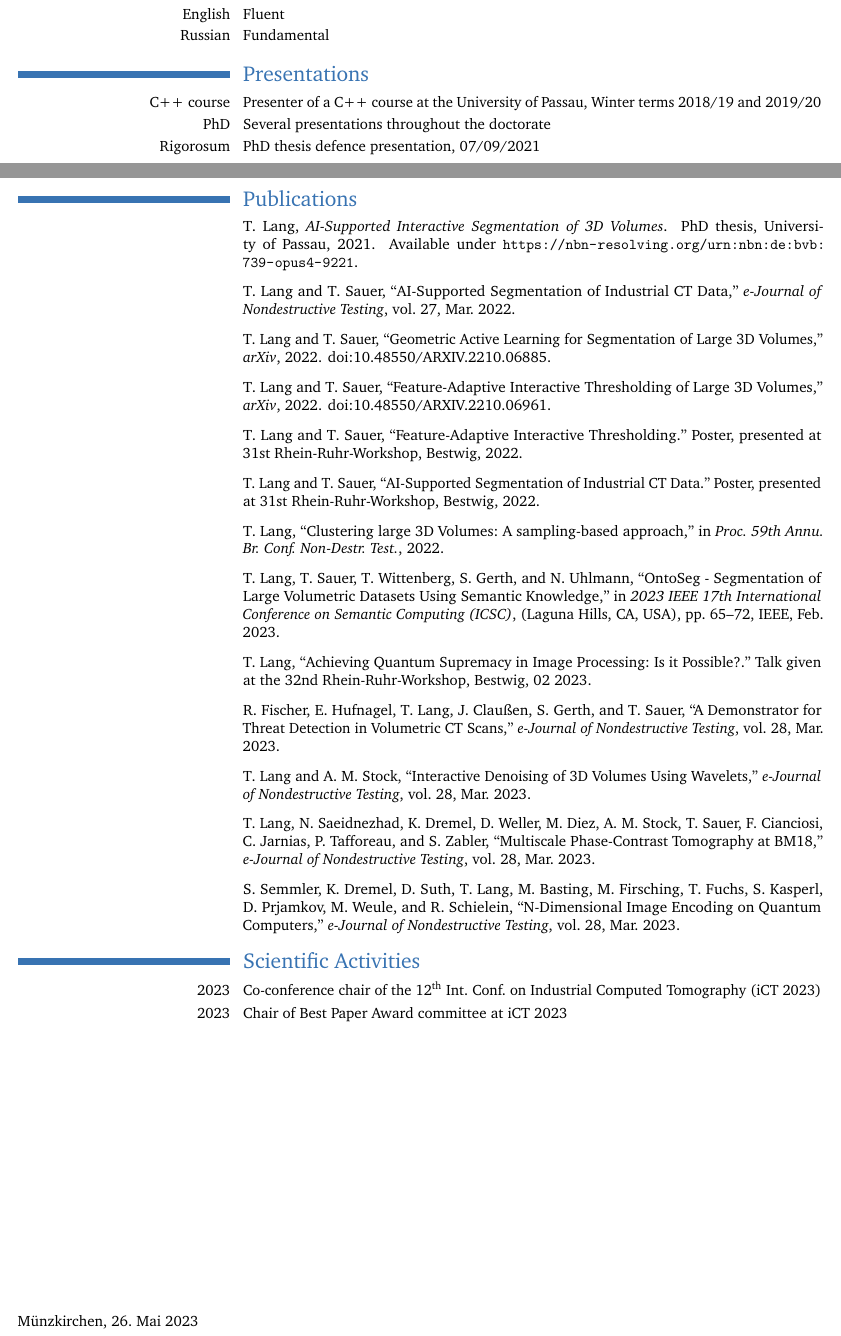
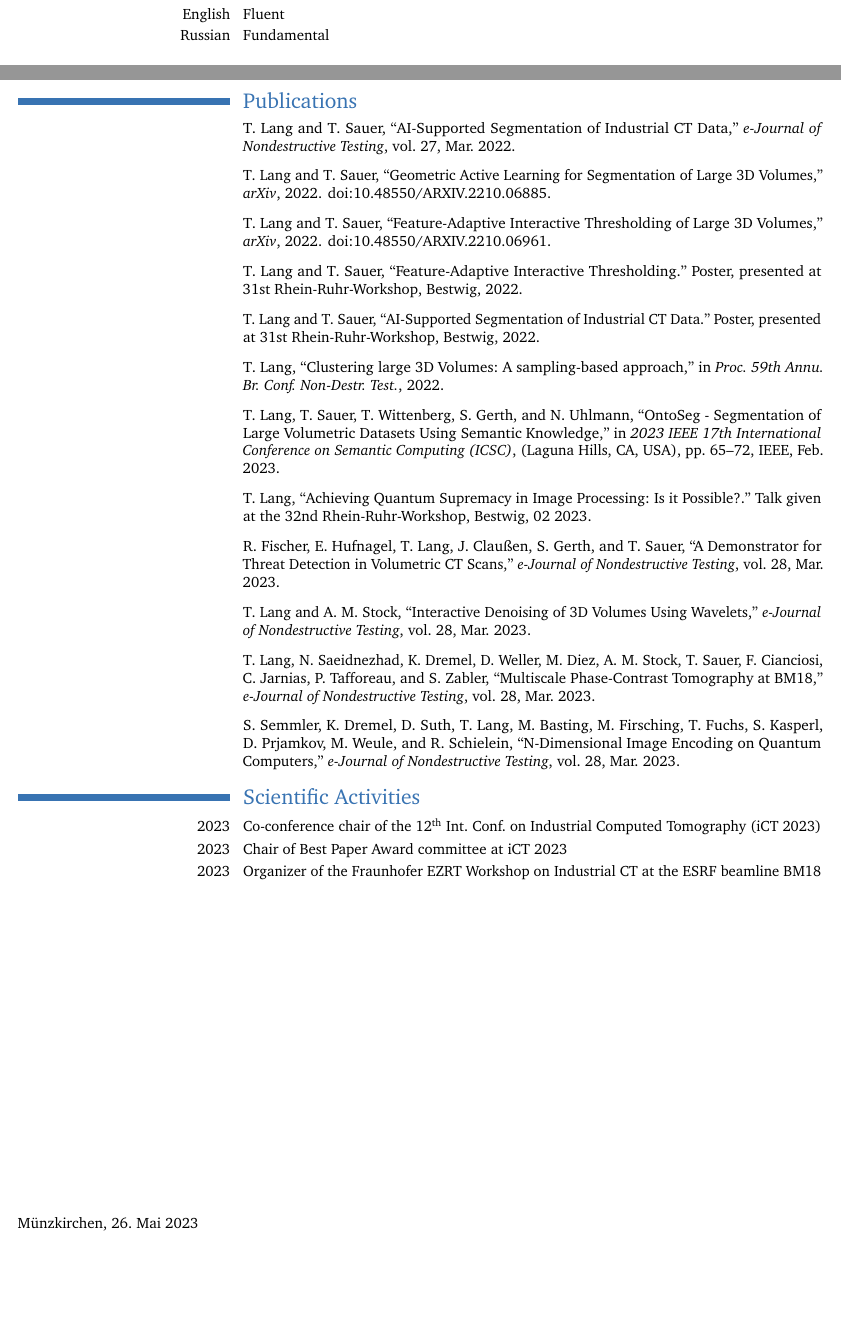
Before and after one commit to langthom/CV, a LaTeX CV (Lebenslauf.tex): two parts of pages 1 and 3 of 3, joined at a grey line, cut so that both start at the same text, the shorter picture padded with empty space. Compiled offline with pdfLaTeX.

Commit message:
Updated CV with BM18 workshop organization activity

```diff
--- a/Lebenslauf.tex
+++ b/Lebenslauf.tex
@@ -84,11 +84,6 @@
 \cvlanguage{English}{Fluent}{}
 \cvlanguage{Russian}{Fundamental}{}
 
-\section{Presentations}
-\cvitem{C++ course}{Presenter of a C++ course at the University of Passau, Winter terms 2018/19 and 2019/20}
-\cvitem{PhD}{Several presentations throughout the doctorate}
-\cvitem{Rigorosum}{PhD thesis defence presentation, 07/09/2021}
-
 \clearpage
 
 \section{Experience}
@@ -157,6 +152,7 @@
 \section{Scientific Activities}
 \cvitem{2023}{Co-conference chair of the 12\textsuperscript{th} Int. Conf. on Industrial Computed Tomography (iCT 2023)}
 \cvitem{2023}{Chair of Best Paper Award committee at iCT 2023}
+\cvitem{2023}{Organizer of the Fraunhofer EZRT Workshop on Industrial CT at the ESRF beamline BM18}
 
 
 \vfill\makecvfoot{Münzkirchen,~\today}
```
Also changed, not shown: publications.bib (+0 -24 lines), Lebenslauf.pdf.
